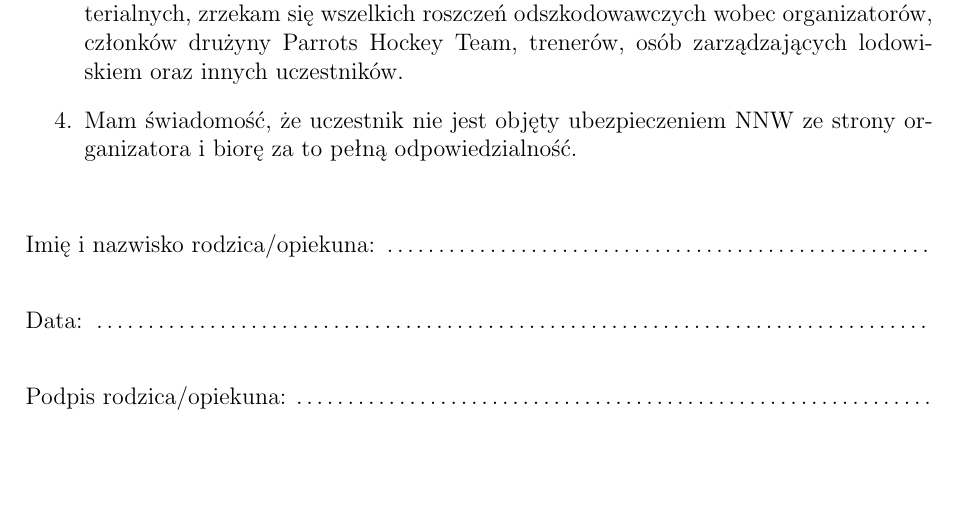
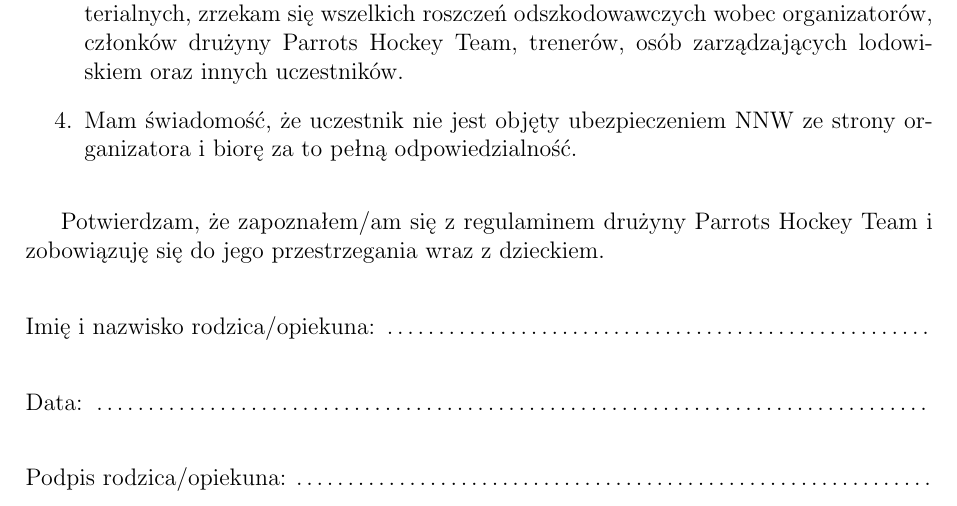
Before and after one commit to GregoryWasz/parrots-rulebook, a LaTeX document (zgody/zgoda_rodzica/zgoda_rodzic.tex): part of the page, cut so that both start at the same text, the shorter picture padded with empty space. Compiled offline with pdfLaTeX.

Commit message:
Dodanie klauzuli o przestrzeganiu regulaminu

```diff
--- a/zgody/zgoda_rodzica/zgoda_rodzic.tex
+++ b/zgody/zgoda_rodzica/zgoda_rodzic.tex
@@ -37,6 +37,10 @@
   \item Mam świadomość, że uczestnik nie jest objęty ubezpieczeniem NNW ze strony organizatora i biorę za to pełną odpowiedzialność.
 \end{enumerate}
 
+\bigskip
+
+Potwierdzam, że zapoznałem/am się z regulaminem drużyny Parrots Hockey Team i zobowiązuję się do jego przestrzegania wraz z dzieckiem.
+
 \vspace{2em}
 
 \noindent Imię i nazwisko rodzica/opiekuna: \dotfill \\[2em]
```
Also changed, not shown: zgody/zgoda_gosc/zgoda_gosc.tex (+4 -0 lines), zgody/zgoda_gosc/zgoda_gosc.pdf, zgody/zgoda_rodzica/zgoda_rodzic.pdf.
